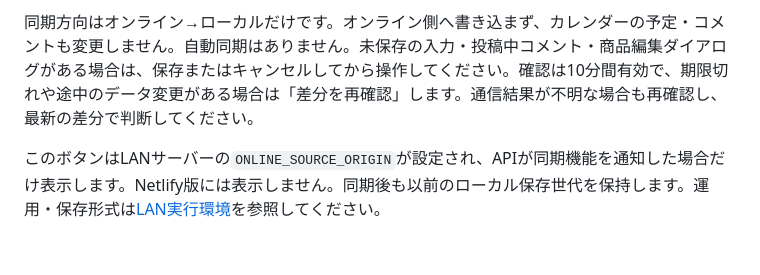
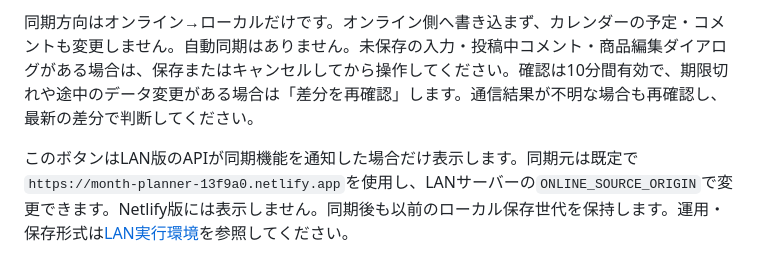
Before and after one commit to hogehonya/month-planner, a Markdown page: README.md, the part around the change. Rendered like a GitHub page.

Commit message:
docs: clarify default online sync source

```diff
--- a/README.md
+++ b/README.md
@@ -112,4 +112,4 @@ LAN版の販売準備表にある「オンラインと同期」で、オンラ
 
 同期方向はオンライン→ローカルだけです。オンライン側へ書き込まず、カレンダーの予定・コメントも変更しません。自動同期はありません。未保存の入力・投稿中コメント・商品編集ダイアログがある場合は、保存またはキャンセルしてから操作してください。確認は10分間有効で、期限切れや途中のデータ変更がある場合は「差分を再確認」します。通信結果が不明な場合も再確認し、最新の差分で判断してください。
 
-このボタンはLANサーバーの`ONLINE_SOURCE_ORIGIN`が設定され、APIが同期機能を通知した場合だけ表示します。Netlify版には表示しません。同期後も以前のローカル保存世代を保持します。運用・保存形式は[LAN実行環境](local-runtime/README.md)を参照してください。
+このボタンはLAN版のAPIが同期機能を通知した場合だけ表示します。同期元は既定で`https://month-planner-13f9a0.netlify.app`を使用し、LANサーバーの`ONLINE_SOURCE_ORIGIN`で変更できます。Netlify版には表示しません。同期後も以前のローカル保存世代を保持します。運用・保存形式は[LAN実行環境](local-runtime/README.md)を参照してください。
```
Also changed, not shown: local-runtime/README.md (+1 -1 lines).
